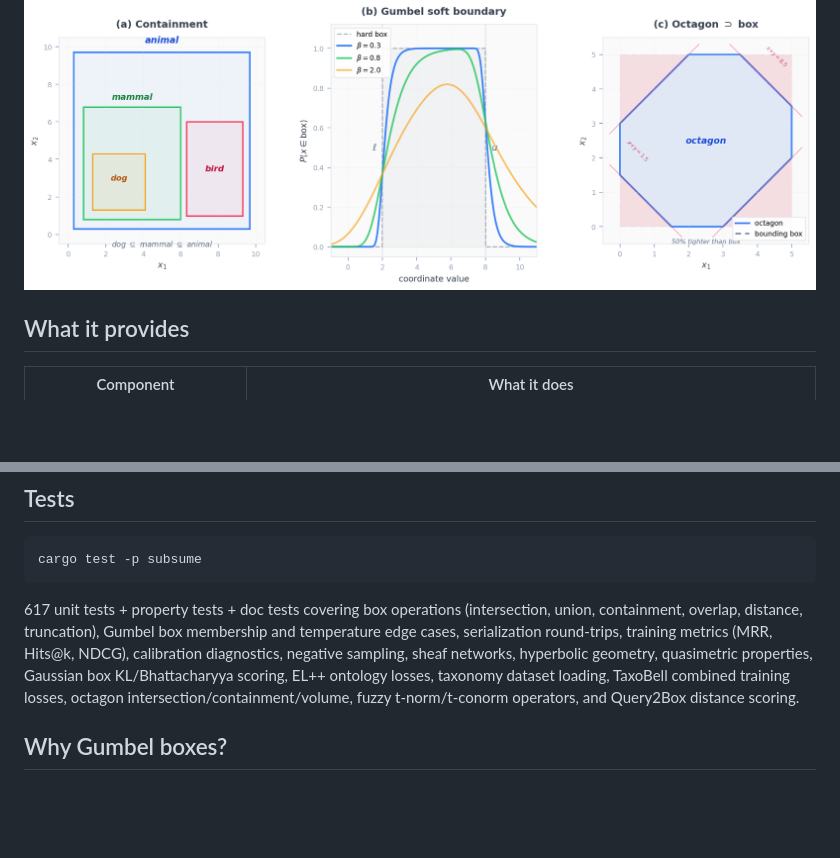
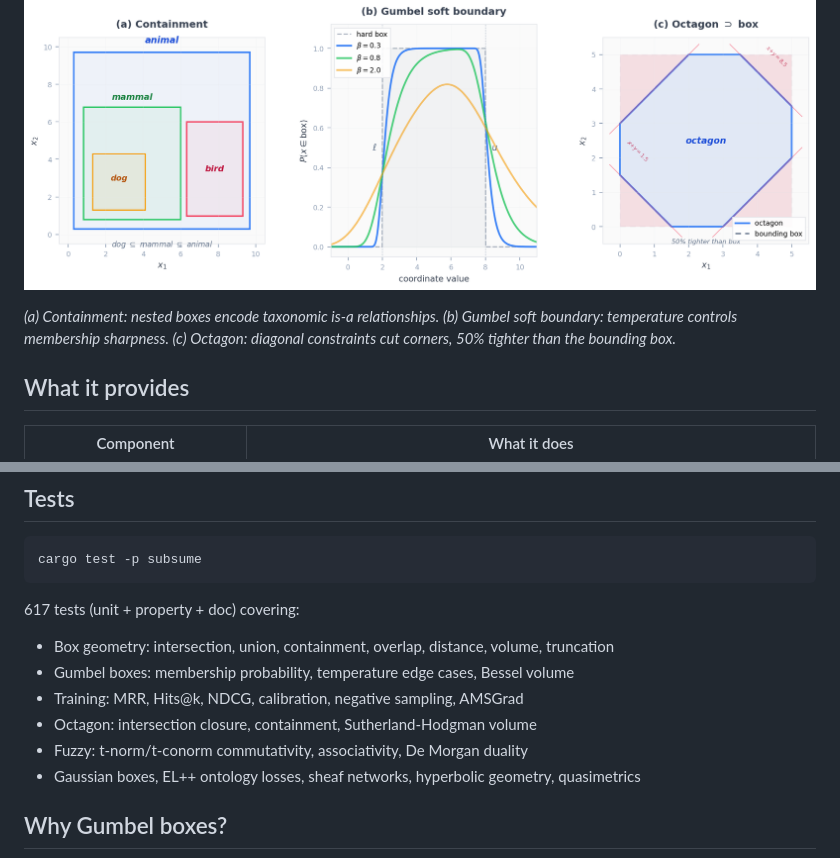
Before and after one commit to arclabs561/subsume, a Markdown page: README.md, 2 parts joined by grey strips. GitHub-like rendering; blank space fills up the shorter version.

Commit message:
subsume: tone review fixes for README
- Add caption to hero figure explaining the three panels
- Break test-count wall-of-text into bulleted list

````diff
--- a/README.md
+++ b/README.md
@@ -7,6 +7,8 @@
 Geometric box embeddings: containment, entailment, overlap. Ndarray and Candle backends.
 
 ![Box embedding concepts](docs/box_concepts.png)
+
+*(a) Containment: nested boxes encode taxonomic is-a relationships. (b) Gumbel soft boundary: temperature controls membership sharpness. (c) Octagon: diagonal constraints cut corners, 50% tighter than the bounding box.*
 
 ## What it provides
 
@@ -75,7 +77,14 @@ See [`examples/README.md`](examples/README.md) for a guide to choosing the right
 cargo test -p subsume
 ```
 
-617 unit tests + property tests + doc tests covering box operations (intersection, union, containment, overlap, distance, truncation), Gumbel box membership and temperature edge cases, serialization round-trips, training metrics (MRR, Hits@k, NDCG), calibration diagnostics, negative sampling, sheaf networks, hyperbolic geometry, quasimetric properties, Gaussian box KL/Bhattacharyya scoring, EL++ ontology losses, taxonomy dataset loading, TaxoBell combined training losses, octagon intersection/containment/volume, fuzzy t-norm/t-conorm operators, and Query2Box distance scoring.
+617 tests (unit + property + doc) covering:
+
+- Box geometry: intersection, union, containment, overlap, distance, volume, truncation
+- Gumbel boxes: membership probability, temperature edge cases, Bessel volume
+- Training: MRR, Hits@k, NDCG, calibration, negative sampling, AMSGrad
+- Octagon: intersection closure, containment, Sutherland-Hodgman volume
+- Fuzzy: t-norm/t-conorm commutativity, associativity, De Morgan duality
+- Gaussian boxes, EL++ ontology losses, sheaf networks, hyperbolic geometry, quasimetrics
 
 ## Why Gumbel boxes?
 
````
